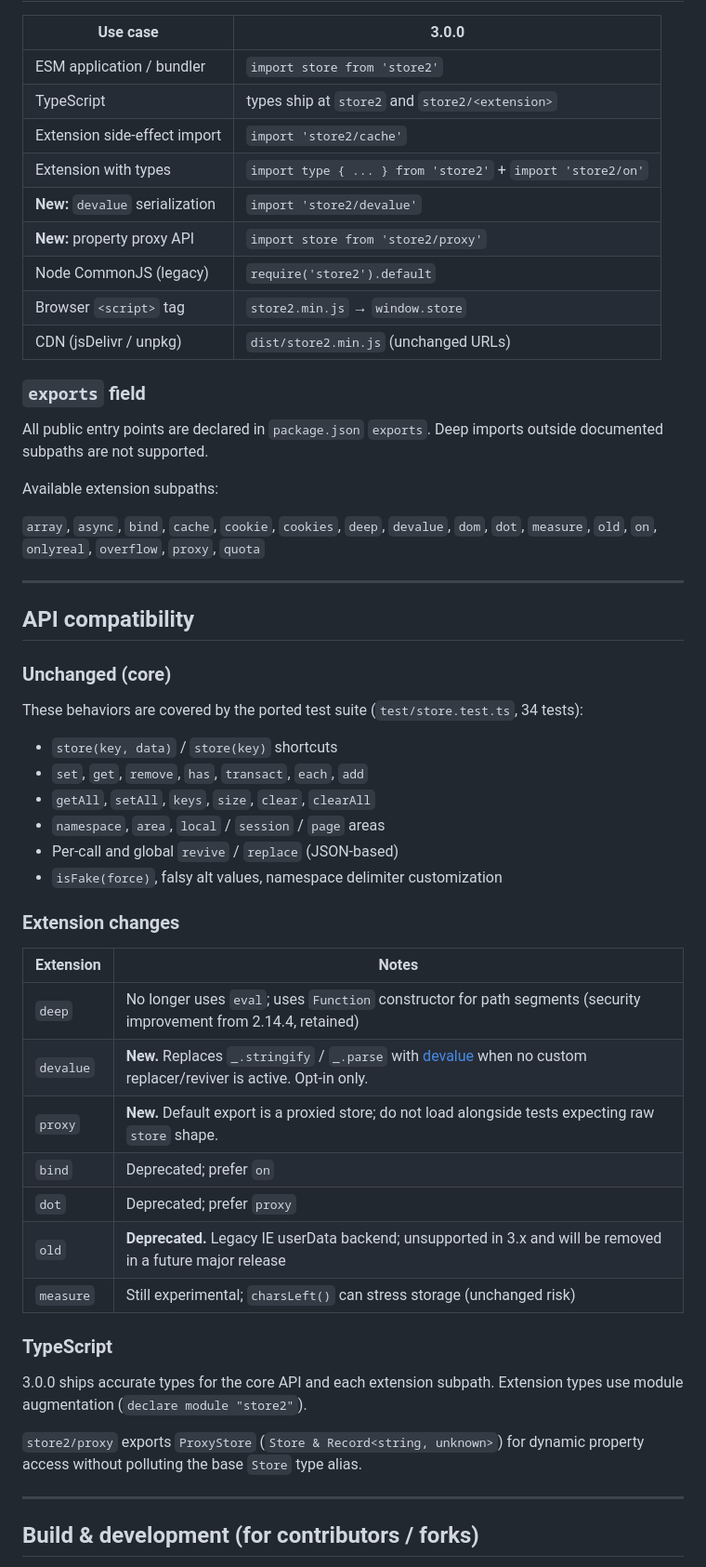
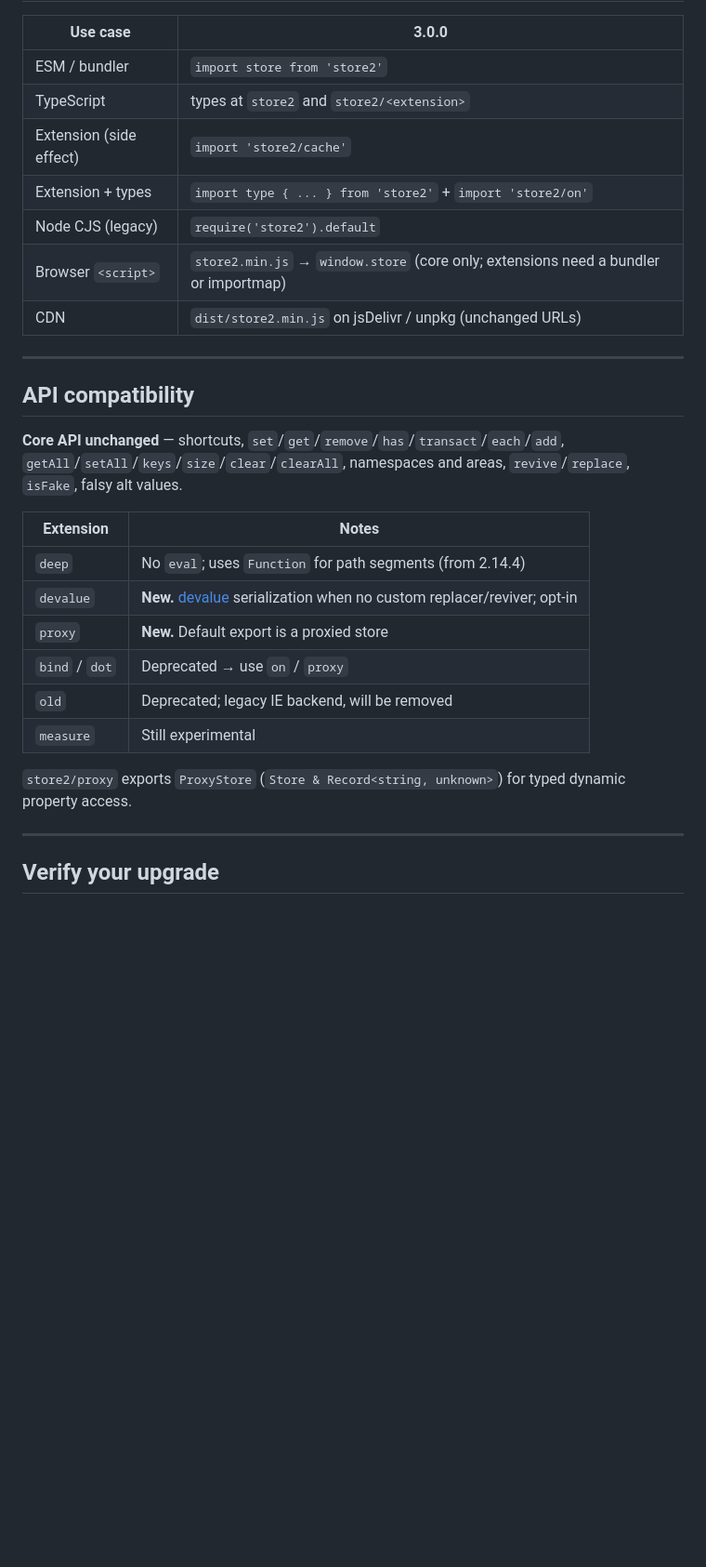
Before and after one commit to nbubna/store, a Markdown page: MIGRATION-v3.md, the part around one of its changes. Shown at 93% size. Drawn GitHub-style; blank space fills up the shorter version.

Commit message:
Tighten MIGRATION-v3 guide by merging repetitive sections.
Condense import, packaging, and upgrade guidance into a shorter checklist-driven doc.

Co-authored-by: Cursor <cursoragent@cursor.com>

```diff
--- a/MIGRATION-v3.md
+++ b/MIGRATION-v3.md
@@ -55,58 +35,32 @@ import store from "store2";
 
 | Use case | 3.0.0 |
 |----------|-------|
-| ESM application / bundler | `import store from 'store2'` |
-| TypeScript | types ship at `store2` and `store2/<extension>` |
-| Extension side-effect import | `import 'store2/cache'` |
-| Extension with types | `import type { ... } from 'store2'` + `import 'store2/on'` |
-| **New:** `devalue` serialization | `import 'store2/devalue'` |
-| **New:** property proxy API | `import store from 'store2/proxy'` |
-| Node CommonJS (legacy) | `require('store2').default` |
-| Browser `<script>` tag | `store2.min.js` → `window.store` |
-| CDN (jsDelivr / unpkg) | `dist/store2.min.js` (unchanged URLs) |
-
-### `exports` field
-
-All public entry points are declared in `package.json` `exports`. Deep imports outside documented subpaths are not supported.
-
-Available extension subpaths:
-
-`array`, `async`, `bind`, `cache`, `cookie`, `cookies`, `deep`, `devalue`, `dom`, `dot`, `measure`, `old`, `on`, `onlyreal`, `overflow`, `proxy`, `quota`
+| ESM / bundler | `import store from 'store2'` |
+| TypeScript | types at `store2` and `store2/<extension>` |
+| Extension (side effect) | `import 'store2/cache'` |
+| Extension + types | `import type { ... } from 'store2'` + `import 'store2/on'` |
+| Node CJS (legacy) | `require('store2').default` |
+| Browser `<script>` | `store2.min.js` → `window.store` (core only; extensions need a bundler or importmap) |
+| CDN | `dist/store2.min.js` on jsDelivr / unpkg (unchanged URLs) |
 
 ---
 
 ## API compatibility
 
-### Unchanged (core)
-
-These behaviors are covered by the ported test suite (`test/store.test.ts`, 34 tests):
-
-- `store(key, data)` / `store(key)` shortcuts
-- `set`, `get`, `remove`, `has`, `transact`, `each`, `add`
-- `getAll`, `setAll`, `keys`, `size`, `clear`, `clearAll`
-- `namespace`, `area`, `local` / `session` / `page` areas
-- Per-call and global `revive` / `replace` (JSON-based)
-- `isFake(force)`, falsy alt values, namespace delimiter customization
-
-### Extension changes
+**Core API unchanged** — shortcuts, `set`/`get`/`remove`/`has`/`transact`/`each`/`add`, `getAll`/`setAll`/`keys`/`size`/`clear`/`clearAll`, namespaces and areas, `revive`/`replace`, `isFake`, falsy alt values.
 
 | Extension | Notes |
 |-----------|-------|
-| `deep` | No longer uses `eval`; uses `Function` constructor for path segments (security improvement from 2.14.4, retained) |
-| `devalue` | **New.** Replaces `_.stringify` / `_.parse` with [devalue](https://github.com/sveltejs/devalue) when no custom replacer/reviver is active. Opt-in only. |
-| `proxy` | **New.** Default export is a proxied store; do not load alongside tests expecting raw `store` shape. |
-| `bind` | Deprecated; prefer `on` |
-| `dot` | Deprecated; prefer `proxy` |
-| `old` | **Deprecated.** Legacy IE userData backend; unsupported in 3.x and will be removed in a future major release |
-| `measure` | Still experimental; `charsLeft()` can stress storage (unchanged risk) |
+| `deep` | No `eval`; uses `Function` for path segments (from 2.14.4) |
+| `devalue` | **New.** [devalue](https://github.com/sveltejs/devalue) serialization when no custom replacer/reviver; opt-in |
+| `proxy` | **New.** Default export is a proxied store |
+| `bind` / `dot` | Deprecated → use `on` / `proxy` |
+| `old` | Deprecated; legacy IE backend, will be removed |
+| `measure` | Still experimental |
 
-### TypeScript
-
-3.0.0 ships accurate types for the core API and each extension subpath. Extension types use module augmentation (`declare module "store2"`).
-
-`store2/proxy` exports `ProxyStore` (`Store & Record<string, unknown>`) for dynamic property access without polluting the base `Store` type alias.
+`store2/proxy` exports `ProxyStore` (`Store & Record<string, unknown>`) for typed dynamic property access.
 
 ---
 
-## Build & development (for contributors / forks)
+## Verify your upgrade
 
```
Also changed, not shown: other parts of MIGRATION-v3.md (+22 -72 lines).
